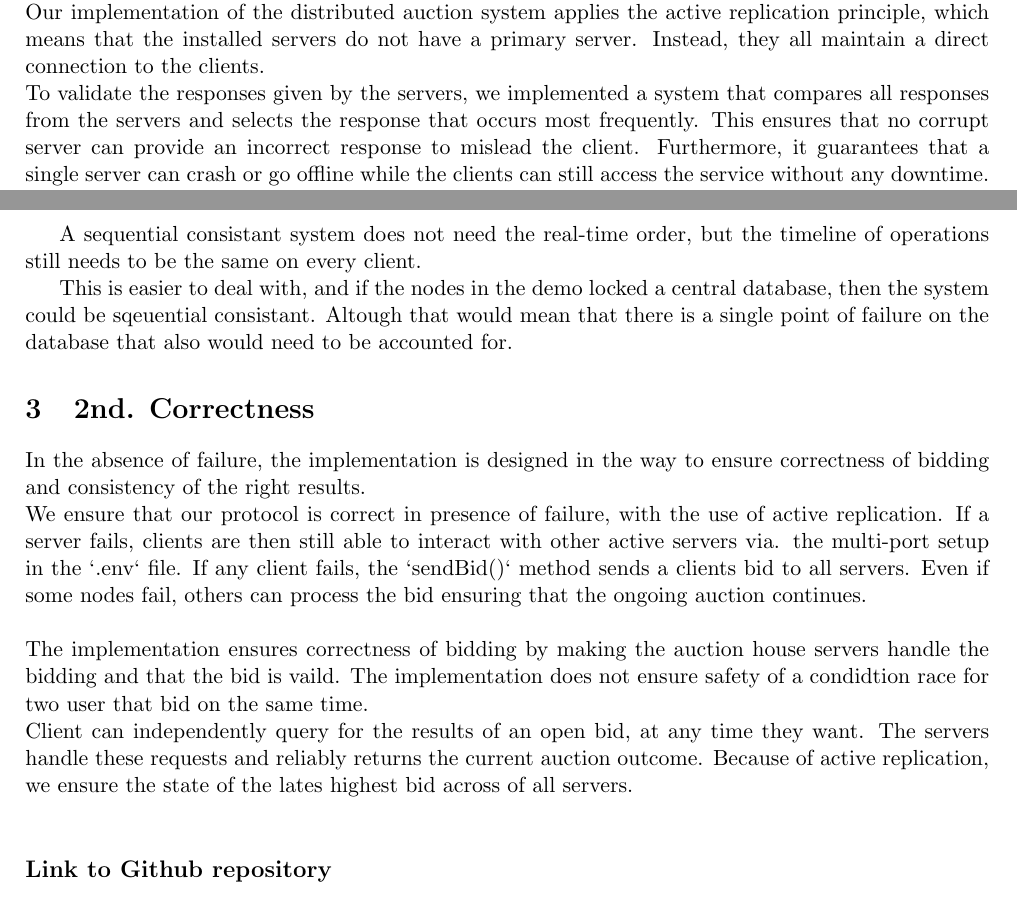
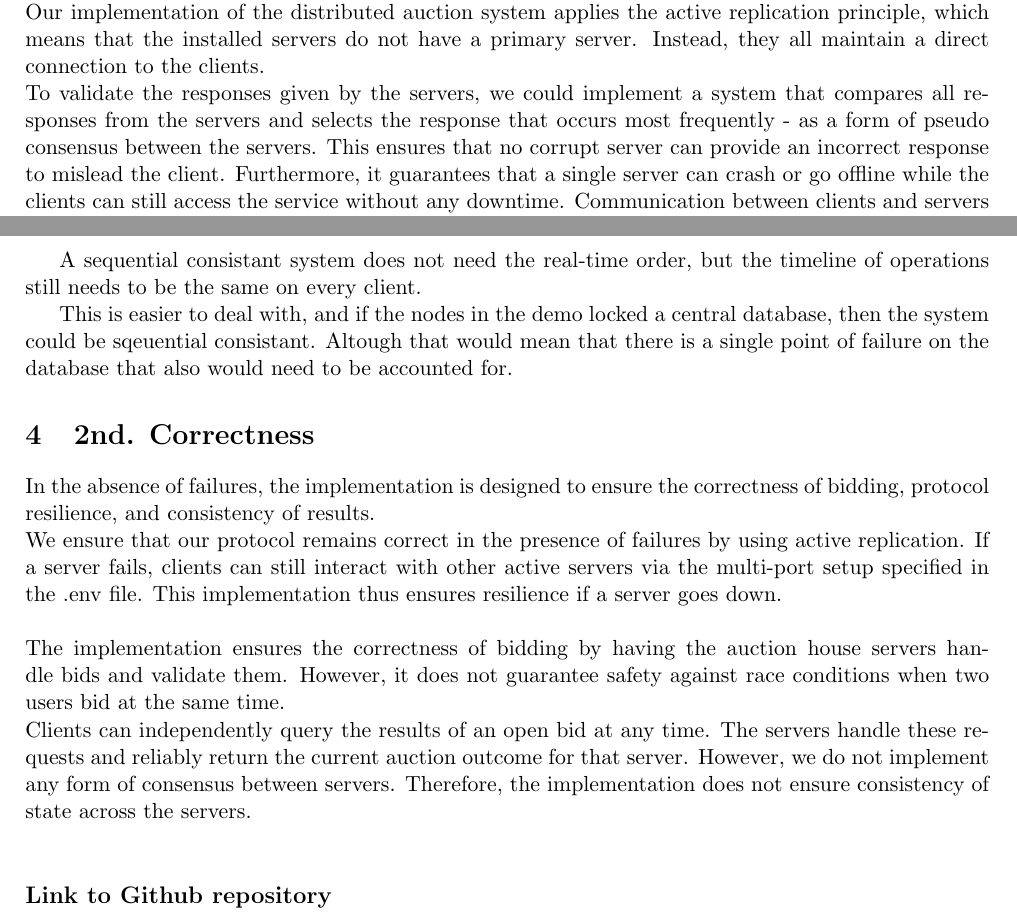
Before and after one commit to ITU-DISYS2024-CENTRALIZEDSYSTEMS/distributed-auction-system, a LaTeX document (report/report.tex): two parts of pages 1 and 2 of 2, joined at a grey line, cut so that both start at the same text. Compiled offline with pdfLaTeX.

Commit message:
Refine architecture and correctness sections in report.tex for clarity and detail

```diff
--- a/report/report.tex
+++ b/report/report.tex
@@ -43,6 +43,6 @@ The demo assumes that no messages are lost, which would require some alteration
 \section{Architecture}
 A description of the architecture of the system and its protocols (behavior), including any protocols used internally between nodes of the system.\\
 Our implementation of the distributed auction system applies the active replication principle, which means that the installed servers do not have a primary server. Instead, they all maintain a direct connection to the clients.\\
-To validate the responses given by the servers, we implemented a system that compares all responses from the servers and selects the response that occurs most frequently. This ensures that no corrupt server can provide an incorrect response to mislead the client.
+To validate the responses given by the servers, we could implement a system that compares all responses from the servers and selects the response that occurs most frequently - as a form of pseudo consensus between the servers. This ensures that no corrupt server can provide an incorrect response to mislead the client.
 Furthermore, it guarantees that a single server can crash or go offline while the clients can still access the service without any downtime. Communication between clients and servers is facilitated through gRPC and protocol buffers (proto).\\\\
 This means that our service has two APIs: one for bidding ($bid$) and one for retrieving the auction results ($result$). These APIs use proto objects, which simplify communication between clients and servers by employing serialized structured data.
@@ -66,16 +66,14 @@ This is easier to deal with, and if the nodes in the demo locked a central datab
 Altough that would mean that there is a single point of failure on the database that also would need to be accounted for.
 
 \section{2nd. Correctness}
-In the absence of failure, the implementation is designed in the way to ensure correctness of bidding and consistency of the right results.
+In the absence of failures, the implementation is designed to ensure the correctness of bidding, protocol resilience, and consistency of results.
 \\
-We ensure that our protocol is correct in presence of failure, with the use of active replication.
-If a server fails, clients are then still able to interact with other active servers via. the multi-port setup in the `.env` file.
-If any client fails, the `sendBid()` method sends a clients bid to all servers. Even if some nodes fail, others can process the bid ensuring that the ongoing auction continues.
+We ensure that our protocol remains correct in the presence of failures by using active replication. If a server fails, clients can still interact with other active servers via the multi-port setup specified in the .env file. This implementation thus ensures resilience if a server goes down.
 \\
 \\
-The implementation ensures correctness of bidding by making the auction house servers handle the bidding and that the bid is vaild. The implementation does not ensure safety of a condidtion race for two user that bid on the same time.
+The implementation ensures the correctness of bidding by having the auction house servers handle bids and validate them. However, it does not guarantee safety against race conditions when two users bid at the same time.
 \\
-Client can independently query for the results of an open bid, at any time they want. The servers handle these requests and reliably returns the current auction outcome. Because of active replication, we ensure the state of the lates highest bid across of all servers.
+Clients can independently query the results of an open bid at any time. The servers handle these requests and reliably return the current auction outcome for that server. However, we do not implement any form of consensus between servers. Therefore, the implementation does not ensure consistency of state across the servers.
 \\
 
 \subsection*{Link to Github repository}
```
Also changed, not shown: report/report.tex (4 more changed lines).
